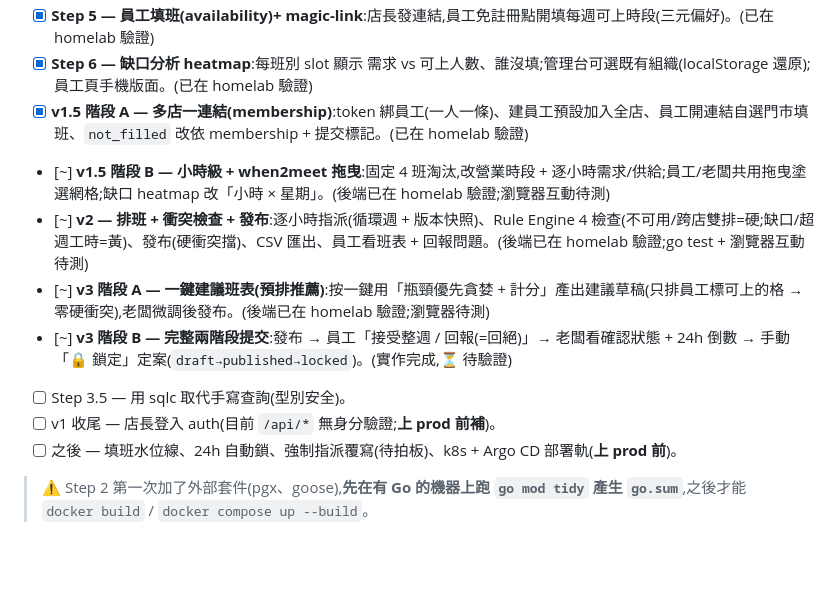
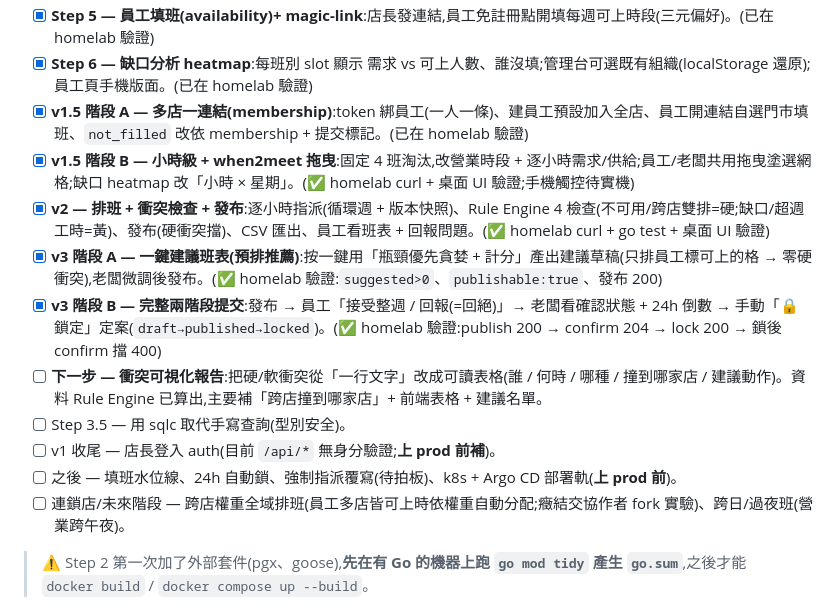
Before and after one commit to Graylee0128/schedule-lite, a Markdown page: README.md, the part around the change. GitHub-like rendering; blank space fills up the shorter version.

```diff
--- a/README.md
+++ b/README.md
@@ -16,13 +16,15 @@
 - [x] **Step 5 — 員工填班(availability)+ magic-link**:店長發連結,員工免註冊點開填每週可上時段(三元偏好)。(已在 homelab 驗證)
 - [x] **Step 6 — 缺口分析 heatmap**:每班別 slot 顯示 需求 vs 可上人數、誰沒填;管理台可選既有組織(localStorage 還原);員工頁手機版面。(已在 homelab 驗證)
 - [x] **v1.5 階段 A — 多店一連結(membership)**:token 綁員工(一人一條)、建員工預設加入全店、員工開連結自選門市填班、`not_filled` 改依 membership + 提交標記。(已在 homelab 驗證)
-- [~] **v1.5 階段 B — 小時級 + when2meet 拖曳**:固定 4 班淘汰,改營業時段 + 逐小時需求/供給;員工/老闆共用拖曳塗選網格;缺口 heatmap 改「小時 × 星期」。(後端已在 homelab 驗證;瀏覽器互動待測)
-- [~] **v2 — 排班 + 衝突檢查 + 發布**:逐小時指派(循環週 + 版本快照)、Rule Engine 4 檢查(不可用/跨店雙排=硬;缺口/超週工時=黃)、發布(硬衝突擋)、CSV 匯出、員工看班表 + 回報問題。(後端已在 homelab 驗證;go test + 瀏覽器互動待測)
-- [~] **v3 階段 A — 一鍵建議班表(預排推薦)**:按一鍵用「瓶頸優先貪婪 + 計分」產出建議草稿(只排員工標可上的格 → 零硬衝突),老闆微調後發布。(後端已在 homelab 驗證;瀏覽器待測)
-- [~] **v3 階段 B — 完整兩階段提交**:發布 → 員工「接受整週 / 回報(=回絕)」→ 老闆看確認狀態 + 24h 倒數 → 手動「🔒 鎖定」定案(`draft→published→locked`)。(實作完成,⏳ 待驗證)
+- [x] **v1.5 階段 B — 小時級 + when2meet 拖曳**:固定 4 班淘汰,改營業時段 + 逐小時需求/供給;員工/老闆共用拖曳塗選網格;缺口 heatmap 改「小時 × 星期」。(✅ homelab curl + 桌面 UI 驗證;手機觸控待實機)
+- [x] **v2 — 排班 + 衝突檢查 + 發布**:逐小時指派(循環週 + 版本快照)、Rule Engine 4 檢查(不可用/跨店雙排=硬;缺口/超週工時=黃)、發布(硬衝突擋)、CSV 匯出、員工看班表 + 回報問題。(✅ homelab curl + go test + 桌面 UI 驗證)
+- [x] **v3 階段 A — 一鍵建議班表(預排推薦)**:按一鍵用「瓶頸優先貪婪 + 計分」產出建議草稿(只排員工標可上的格 → 零硬衝突),老闆微調後發布。(✅ homelab 驗證:`suggested>0`、`publishable:true`、發布 200)
+- [x] **v3 階段 B — 完整兩階段提交**:發布 → 員工「接受整週 / 回報(=回絕)」→ 老闆看確認狀態 + 24h 倒數 → 手動「🔒 鎖定」定案(`draft→published→locked`)。(✅ homelab 驗證:publish 200 → confirm 204 → lock 200 → 鎖後 confirm 擋 400)
+- [ ] **下一步 — 衝突可視化報告**:把硬/軟衝突從「一行文字」改成可讀表格(誰 / 何時 / 哪種 / 撞到哪家店 / 建議動作)。資料 Rule Engine 已算出,主要補「跨店撞到哪家店」+ 前端表格 + 建議名單。
 - [ ] Step 3.5 — 用 sqlc 取代手寫查詢(型別安全)。
 - [ ] v1 收尾 — 店長登入 auth(目前 `/api/*` 無身分驗證;**上 prod 前補**)。
 - [ ] 之後 — 填班水位線、24h 自動鎖、強制指派覆寫(待拍板)、k8s + Argo CD 部署軌(**上 prod 前**)。
+- [ ] 連鎖店/未來階段 — 跨店權重全域排班(員工多店皆可上時依權重自動分配;癥結交協作者 fork 實驗)、跨日/過夜班(營業跨午夜)。
 
 > ⚠️ Step 2 第一次加了外部套件(pgx、goose),**先在有 Go 的機器上跑 `go mod tidy` 產生 `go.sum`**,之後才能 `docker build` / `docker compose up --build`。
 
```
Also changed, not shown: project-report.md (+8 -2 lines).
